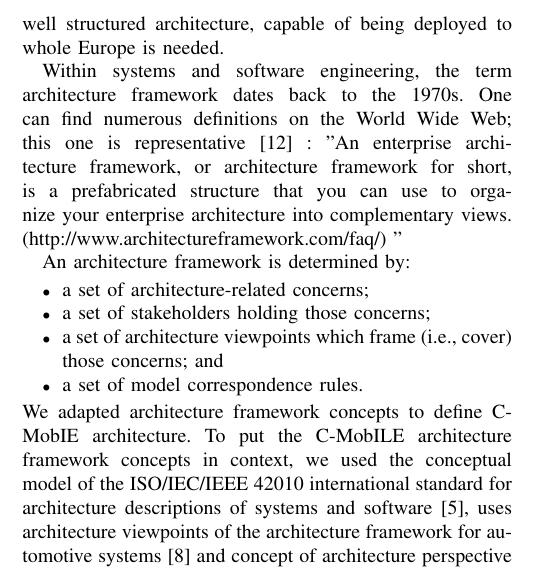
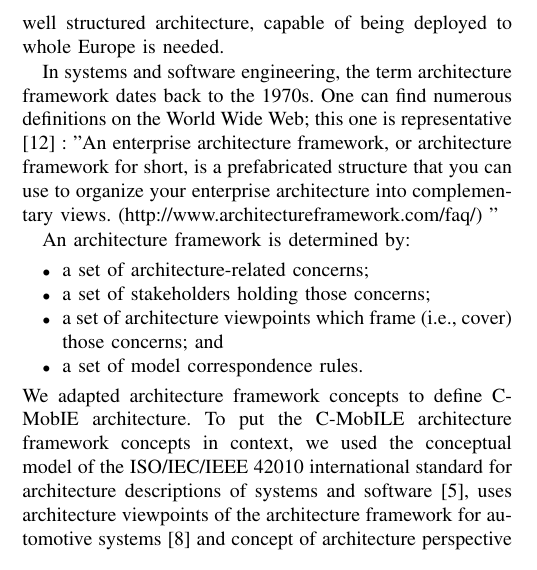
Before and after one commit to kpriyanka0305/Architecture-Framework-Paper, a LaTeX paper (root.tex): part of one column of page 1 of 6, cut so that both start at the same text. Compiled offline with pdfLaTeX.

Commit message:
Within -> In

```diff
--- a/root.tex
+++ b/root.tex
@@ -82,7 +82,7 @@ In this paper, we describe an architecture framework, architecture viewpoints an
 The European industry has traditionally held a competitive position on a global scale in the field of Intelligent Transport Systems (ITS). While ITS focuses on intelligence at the roadside or in vehicles, Cooperative ITS (C-ITS) focuses on the communication between those systems. Such systems can be vehicles communicating with each other, with the infrastructure, or with other C-ITS systems. This interaction is where the term \emph{cooperative} comes from. There has been a tremendous amount of progress in the field of C-ITS. The C-ITS domain covers various fields such as software and systems engineering, traffic engineering, civil engineering, and information technology, which require a unified architecture. C-ITS is currently being demonstrated by an ongoing project named C-MobILE (Accelerating C-ITS Mobility Innovation and depLoyment in Europe)\footnote{C-MobILE: \url{http://c-mobile-project.eu/}}. C-MobILE is a large scale demonstration project with a time frame from 2017 to 2020. The goal of C-MobILE is safe and efficient road traffic, reducing casualties and serious injuries on European roads.
 To help achieve the C-MobILE goal, a well structured architecture, capable of being deployed to whole Europe is needed.
 
-Within systems and software engineering, the term architecture framework dates back to the 1970s. One can find numerous definitions on the World Wide Web; this one is representative \cite{zachman1} :
+In systems and software engineering, the term architecture framework dates back to the 1970s. One can find numerous definitions on the World Wide Web; this one is representative \cite{zachman1} :
 "An enterprise architecture framework, or architecture framework for short, is a prefabricated structure that you can use to organize your enterprise architecture into complementary views. (http://www.architectureframework.com/faq/) "
 
 An architecture framework is determined by:
```
